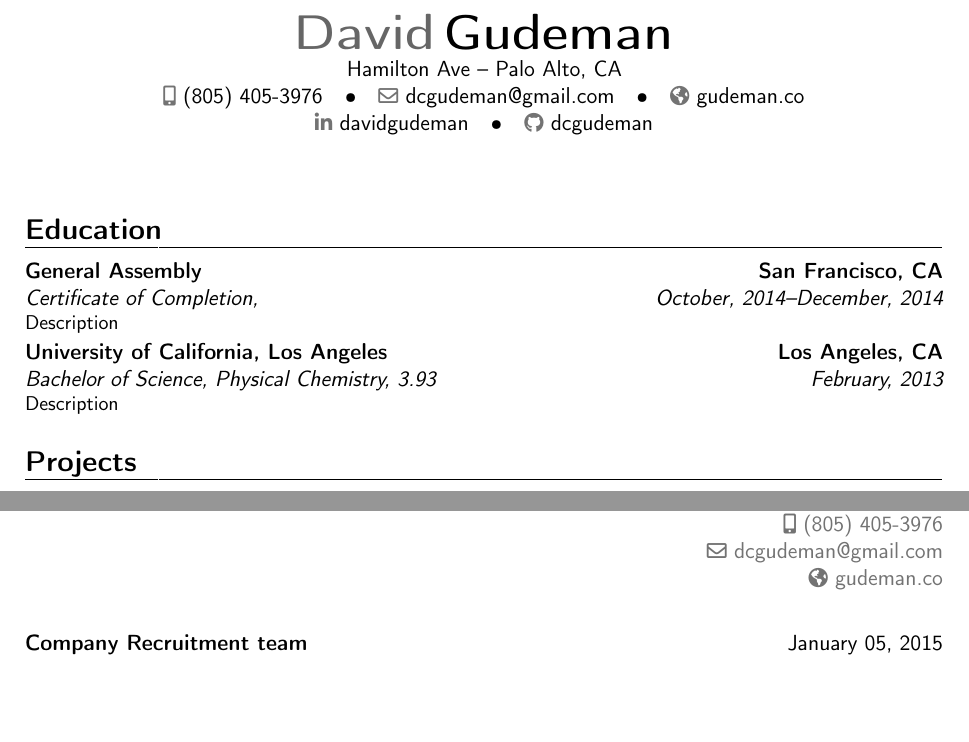
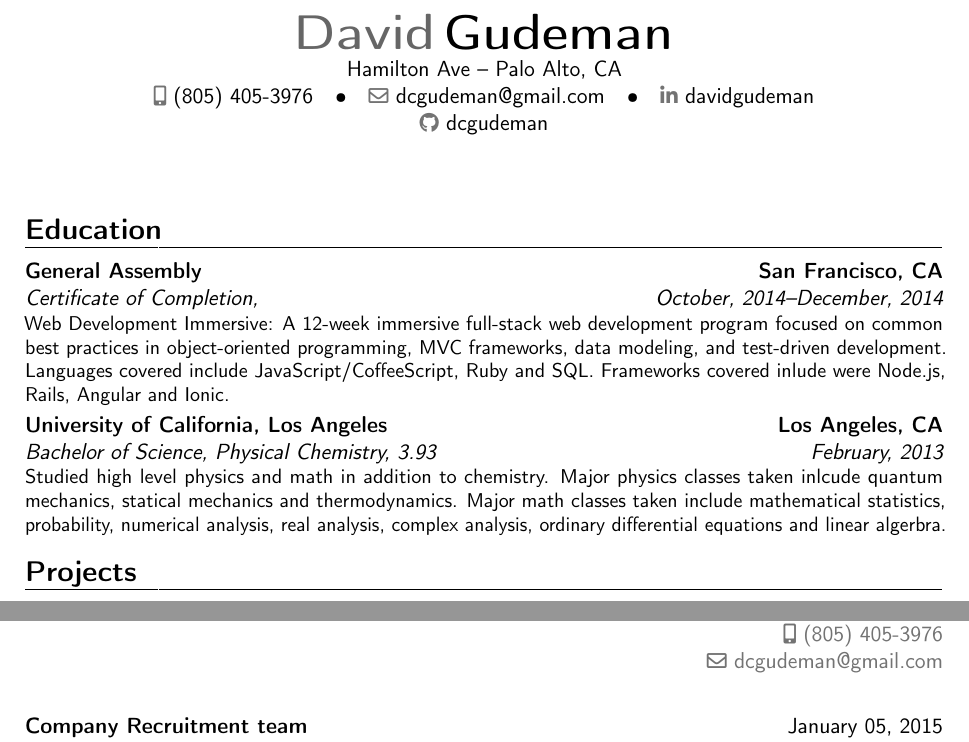
Before and after one commit to dcgudeman/resume, a LaTeX CV (resume.tex): two parts of pages 1 and 3 of 3, joined at a grey line, cut so that both start at the same text, the shorter picture padded with empty space. Compiled offline with pdfLaTeX.

Commit message:
fixed education

```diff
--- a/resume.tex
+++ b/resume.tex
@@ -23,7 +23,7 @@
 %\phone{+2~(345)~678~901}
 %\fax{+3~(456)~789~012}
 \email{dcgudeman@gmail.com}
-\homepage{gudeman.co}
+%\homepage{gudeman.co}
 \social[linkedin]{davidgudeman}
 \social[github]{dcgudeman}
 %\extrainfo{additional information}
@@ -37,8 +37,9 @@
 \makecvtitle
 
 \section{Education}
-\cventry{October, 2014--December, 2014}{Certificate of Completion}{General Assembly}{San Francisco, CA}{\textit{}}{Description}  % arguments 3 to 6 can be left empty
-\cventry{February, 2013}{Bachelor of Science, Physical Chemistry}{University of California, Los Angeles}{Los Angeles, CA}{\textit{3.93}}{Description}
+\cventry{October, 2014--December, 2014}{Certificate of Completion}{General Assembly}{San Francisco, CA}{\textit{}}{Web Development Immersive: A 12-week immersive full-stack web development program focused on common best practices
+in object-oriented programming, MVC frameworks, data modeling, and test-driven development. Languages covered include JavaScript/CoffeeScript, Ruby and SQL. Frameworks covered inlude were Node.js, Rails, Angular and Ionic.}  % arguments 3 to 6 can be left empty
+\cventry{February, 2013}{Bachelor of Science, Physical Chemistry}{University of California, Los Angeles}{Los Angeles, CA}{\textit{3.93}}{Studied high level physics and math in addition to chemistry. Major physics classes taken inlcude quantum mechanics, statical mechanics and thermodynamics. Major math classes taken include mathematical statistics, probability, numerical analysis, real analysis, complex analysis, ordinary differential equations and linear algerbra.}
 
 
 
```
Also changed, not shown: resume.pdf, 1 other file.
